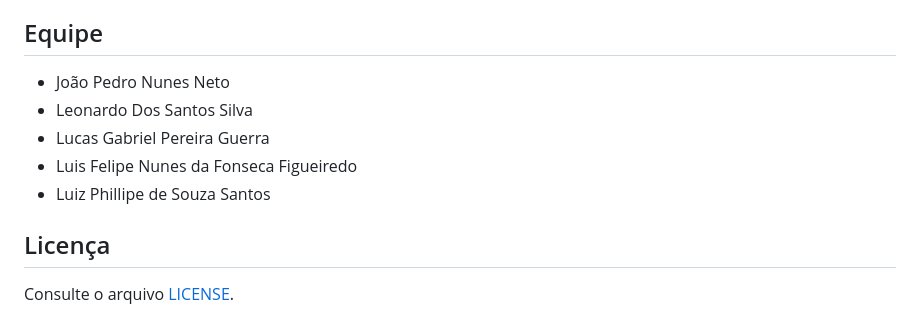
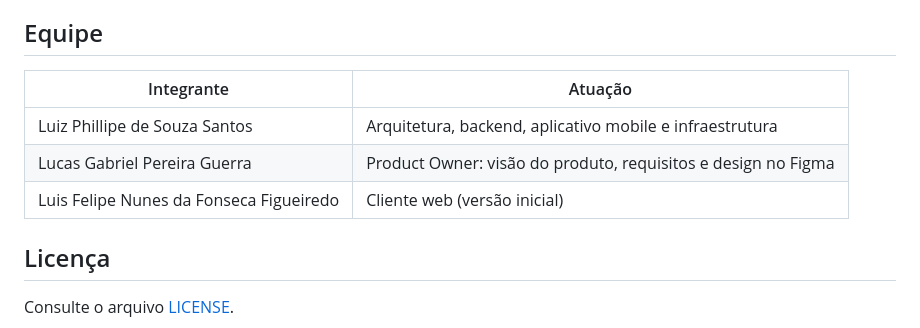
Before and after one commit to Takesh0s/RollCore, a Markdown page: README.md, the part around the change. Drawn GitHub-style.

Commit message:
docs: rewrite README for the current architecture
Describe the Spring Boot API, web and mobile clients, configuration, testing and deployment. Update the team section with each member's role.

```diff
--- a/README.md
+++ b/README.md
@@ -288,11 +288,11 @@ Pontos de atenção em produção:
 
 ## Equipe
 
-- João Pedro Nunes Neto
-- Leonardo Dos Santos Silva
-- Lucas Gabriel Pereira Guerra
-- Luis Felipe Nunes da Fonseca Figueiredo
-- Luiz Phillipe de Souza Santos
+| Integrante | Atuação |
+| --- | --- |
+| Luiz Phillipe de Souza Santos | Arquitetura, backend, aplicativo mobile e infraestrutura |
+| Lucas Gabriel Pereira Guerra | Product Owner: visão do produto, requisitos e design no Figma |
+| Luis Felipe Nunes da Fonseca Figueiredo | Cliente web (versão inicial) |
 
 ## Licença
 
```
